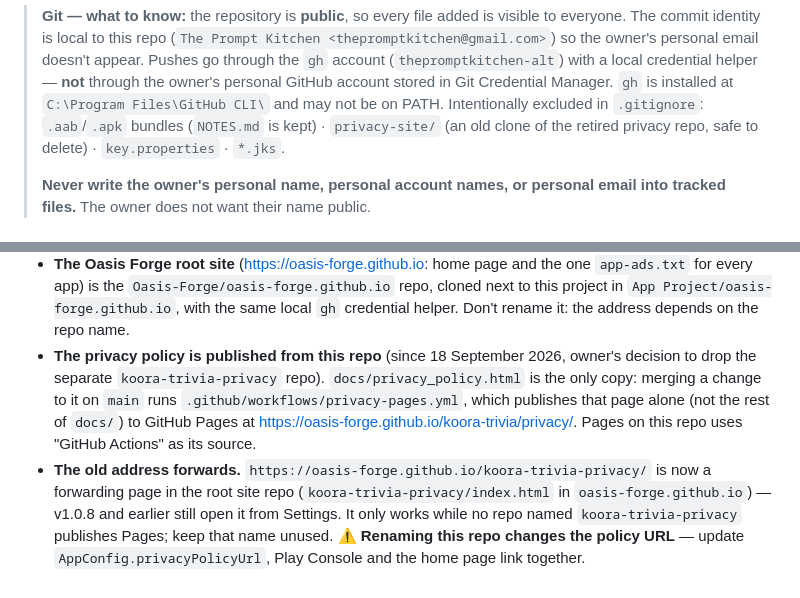
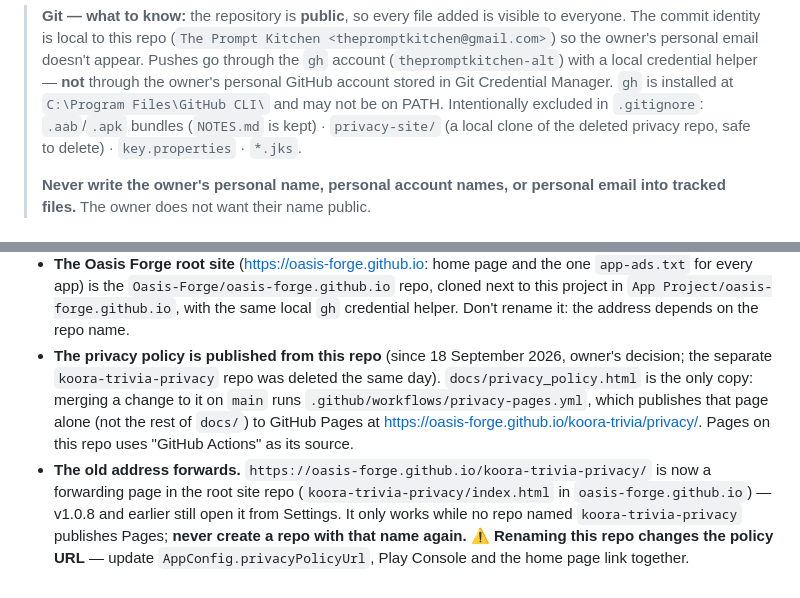
Before and after one commit to Oasis-Forge/koora-trivia, a Markdown page: docs/RELEASE.md, 2 parts joined by grey strips. Rendered like a GitHub page.

Commit message:
Record that the old privacy repo is deleted
Co-Authored-By: Claude Opus 5 <noreply@anthropic.com>

```diff
--- a/docs/RELEASE.md
+++ b/docs/RELEASE.md
@@ -22,7 +22,7 @@
 > helper — **not** through the owner's personal GitHub account stored in Git Credential
 > Manager. `gh` is installed at `C:\Program Files\GitHub CLI\` and may not be on PATH.
 > Intentionally excluded in `.gitignore`: `.aab`/`.apk` bundles (`NOTES.md` is kept) ·
-> `privacy-site/` (an old clone of the retired privacy repo, safe to delete) · `key.properties` · `*.jks`.
+> `privacy-site/` (a local clone of the deleted privacy repo, safe to delete) · `key.properties` · `*.jks`.
 >
 > **Never write the owner's personal name, personal account names, or personal email into
 > tracked files.** The owner does not want their name public.
@@ -211,13 +211,13 @@ API (`inAppUpdatePriority`); the Play Console website can't set it. Details in [
 - **The Oasis Forge root site** (https://oasis-forge.github.io: home page and the one `app-ads.txt` for every app) is
   the `Oasis-Forge/oasis-forge.github.io` repo, cloned next to this project in `App Project/oasis-forge.github.io`, with
   the same local `gh` credential helper. Don't rename it: the address depends on the repo name.
-- **The privacy policy is published from this repo** (since 18 September 2026, owner's decision to drop the
-  separate `koora-trivia-privacy` repo). `docs/privacy_policy.html` is the only copy: merging a change to it
+- **The privacy policy is published from this repo** (since 18 September 2026, owner's decision; the separate
+  `koora-trivia-privacy` repo was deleted the same day). `docs/privacy_policy.html` is the only copy: merging a change to it
   on `main` runs `.github/workflows/privacy-pages.yml`, which publishes that page alone (not the rest of
   `docs/`) to GitHub Pages at https://oasis-forge.github.io/koora-trivia/privacy/. Pages on this repo uses
   "GitHub Actions" as its source.
 - **The old address forwards.** `https://oasis-forge.github.io/koora-trivia-privacy/` is now a forwarding page
   in the root site repo (`koora-trivia-privacy/index.html` in `oasis-forge.github.io`) — v1.0.8 and earlier
   still open it from Settings. It only works while no repo named `koora-trivia-privacy` publishes Pages;
-  keep that name unused. ⚠️ **Renaming this repo changes the policy URL** — update `AppConfig.privacyPolicyUrl`,
+  **never create a repo with that name again.** ⚠️ **Renaming this repo changes the policy URL** — update `AppConfig.privacyPolicyUrl`,
   Play Console and the home page link together.
```
Also changed, not shown: docs/PLAN.md (+1 -1 lines).
